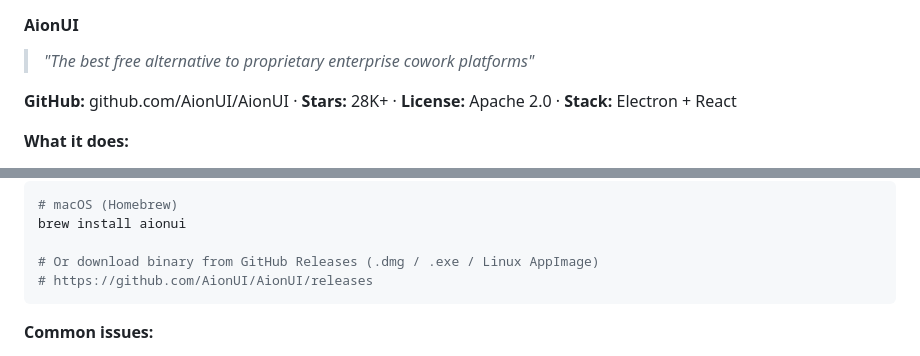
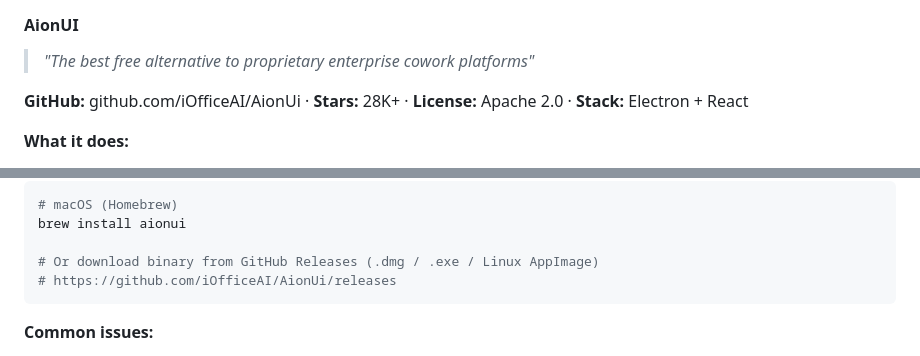
Before and after one commit to Yash-Awasthi/ToolkitArchive, a Markdown page: AGENTS.md, 2 parts joined by grey strips. GitHub-like rendering.

````diff
--- a/AGENTS.md
+++ b/AGENTS.md
@@ -198,7 +198,7 @@ These aren't IDEs — they're GUI desktops that orchestrate multiple AI agents i
 
 > *"The best free alternative to proprietary enterprise cowork platforms"*
 
-**GitHub:** github.com/AionUI/AionUI · **Stars:** 28K+ · **License:** Apache 2.0 · **Stack:** Electron + React
+**GitHub:** github.com/iOfficeAI/AionUi · **Stars:** 28K+ · **License:** Apache 2.0 · **Stack:** Electron + React
 
 **What it does:**
 - Auto-detects and integrates 20+ installed CLI tools (Claude Code, OpenCode, Codex, Gemini CLI, Aider, etc.) into one dashboard
@@ -220,7 +220,7 @@ These aren't IDEs — they're GUI desktops that orchestrate multiple AI agents i
 brew install aionui
 
 # Or download binary from GitHub Releases (.dmg / .exe / Linux AppImage)
-# https://github.com/AionUI/AionUI/releases
+# https://github.com/iOfficeAI/AionUi/releases
 ```
 
 **Common issues:**
````
Also changed, not shown: MODELS.md (+5 -0 lines).
